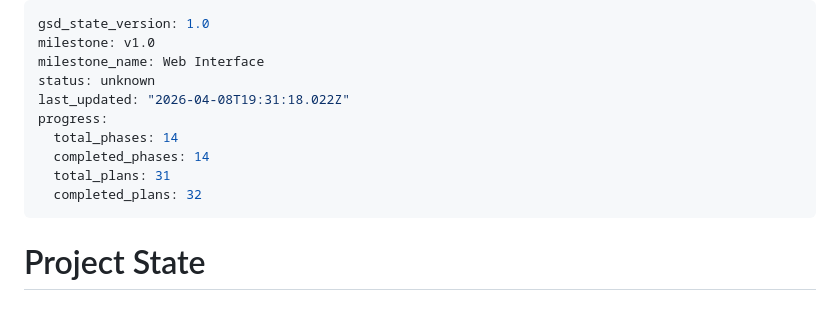
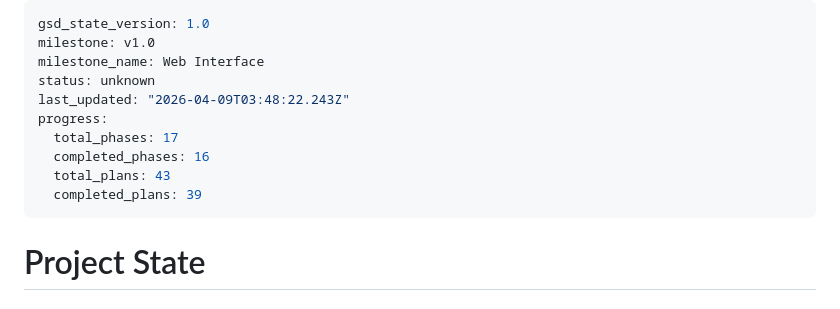
Before and after one commit to micah-boster/daily-summarizer, a Markdown page: .planning/STATE.md, the part around the change. Drawn GitHub-style.

Commit message:
docs(phase-27): complete phase execution and verification

```diff
--- a/.planning/STATE.md
+++ b/.planning/STATE.md
@@ -3,12 +3,12 @@ gsd_state_version: 1.0
 milestone: v1.0
 milestone_name: Web Interface
 status: unknown
-last_updated: "2026-04-08T19:31:18.022Z"
+last_updated: "2026-04-09T03:48:22.243Z"
 progress:
-  total_phases: 14
-  completed_phases: 14
-  total_plans: 31
-  completed_plans: 32
+  total_phases: 17
+  completed_phases: 16
+  total_plans: 43
+  completed_plans: 39
 ---
 
 # Project State
```
Also changed, not shown: .planning/ROADMAP.md (+1 -1 lines), 1 other file.
